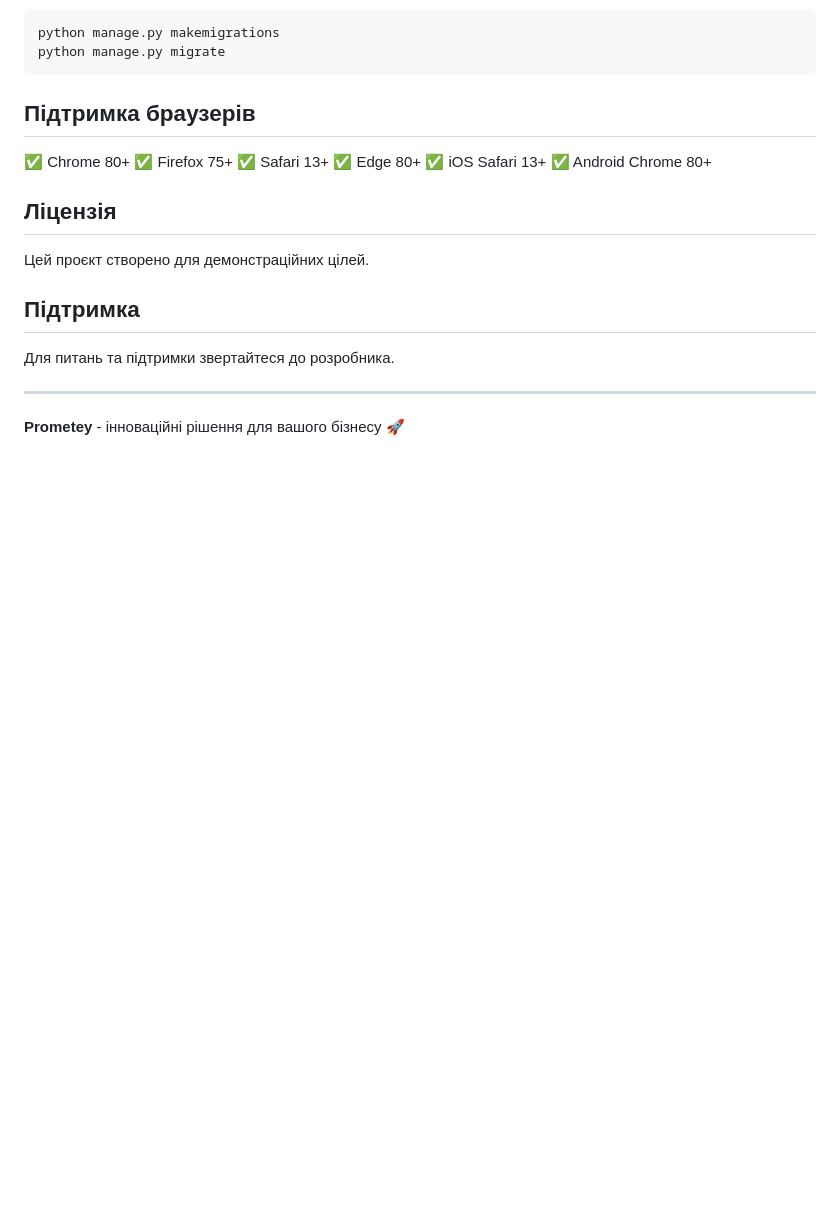
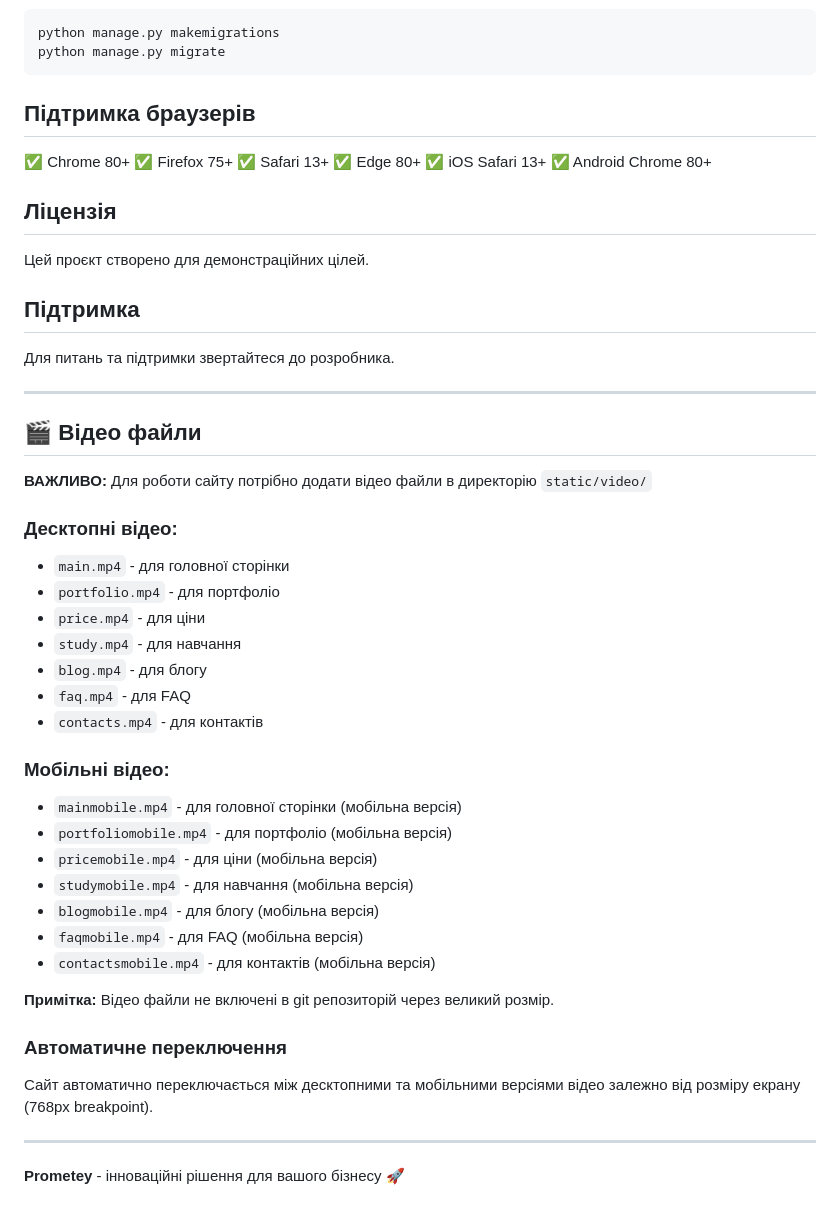
Before and after one commit to BonisOleg/prometeynew, a Markdown page: README.md, the part around the change. GitHub-like rendering; blank space fills up the shorter version.

Commit message:
Оновлено README з інструкціями про відео файли
- Додано детальний опис необхідних відео файлів
- Пояснено систему автоматичного переключення
- Додано примітку про відсутність відео в git

```diff
--- a/README.md
+++ b/README.md
@@ -183,4 +183,33 @@ python manage.py migrate
 
 ---
 
+## 🎬 Відео файли
+
+**ВАЖЛИВО:** Для роботи сайту потрібно додати відео файли в директорію `static/video/`
+
+### Десктопні відео:
+- `main.mp4` - для головної сторінки
+- `portfolio.mp4` - для портфоліо
+- `price.mp4` - для ціни
+- `study.mp4` - для навчання
+- `blog.mp4` - для блогу
+- `faq.mp4` - для FAQ
+- `contacts.mp4` - для контактів
+
+### Мобільні відео:
+- `mainmobile.mp4` - для головної сторінки (мобільна версія)
+- `portfoliomobile.mp4` - для портфоліо (мобільна версія)
+- `pricemobile.mp4` - для ціни (мобільна версія)
+- `studymobile.mp4` - для навчання (мобільна версія)
+- `blogmobile.mp4` - для блогу (мобільна версія)
+- `faqmobile.mp4` - для FAQ (мобільна версія)
+- `contactsmobile.mp4` - для контактів (мобільна версія)
+
+**Примітка:** Відео файли не включені в git репозиторій через великий розмір.
+
+### Автоматичне переключення
+Сайт автоматично переключається між десктопними та мобільними версіями відео залежно від розміру екрану (768px breakpoint).
+
+---
+
 **Prometey** - інноваційні рішення для вашого бізнесу 🚀
```
